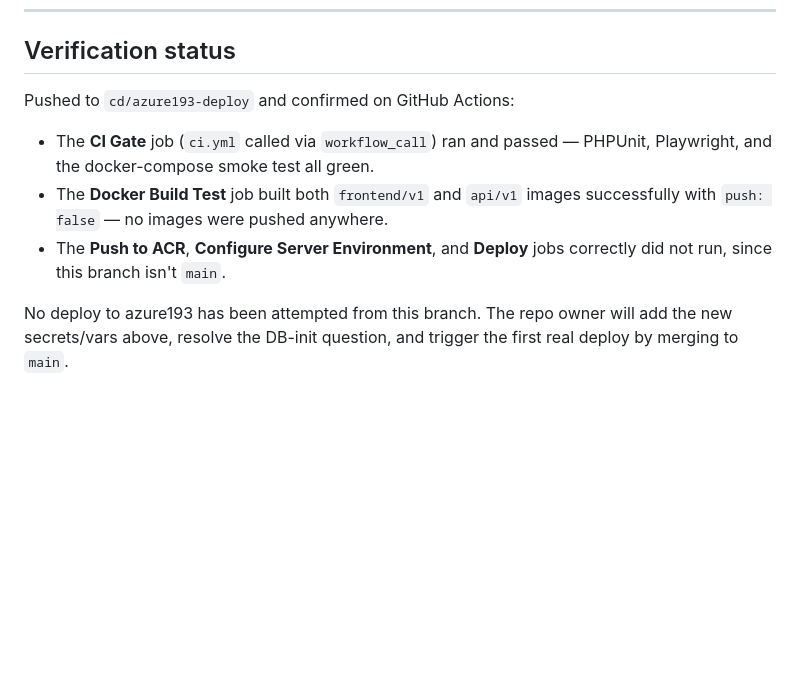
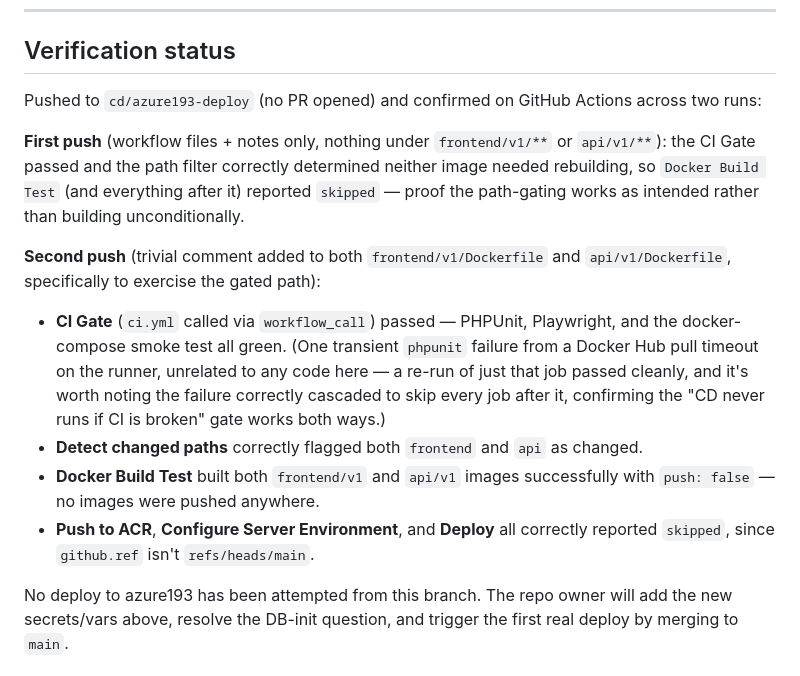
Before and after one commit to AMSAT-NA/satellite-status, a Markdown page: CD_NOTES.md, the part around the change. GitHub-like rendering; blank space fills up the shorter version.

Commit message:
Update CD_NOTES.md with actual Actions verification results
Records both branch pushes: the no-op path-filter skip on the first
push, and the successful Docker Build Test run (plus a transient CI
flake that correctly cascaded to skip everything downstream) on the
second.

Co-Authored-By: Claude Sonnet 5 <noreply@anthropic.com>

```diff
--- a/CD_NOTES.md
+++ b/CD_NOTES.md
@@ -155,14 +155,29 @@ credential in play anywhere is the app user (`MYSQL_USER`/`MYSQL_PASSWORD`).
 
 ## Verification status
 
-Pushed to `cd/azure193-deploy` and confirmed on GitHub Actions:
+Pushed to `cd/azure193-deploy` (no PR opened) and confirmed on GitHub Actions
+across two runs:
 
-- The **CI Gate** job (`ci.yml` called via `workflow_call`) ran and passed —
-  PHPUnit, Playwright, and the docker-compose smoke test all green.
-- The **Docker Build Test** job built both `frontend/v1` and `api/v1` images
+**First push** (workflow files + notes only, nothing under `frontend/v1/**`
+or `api/v1/**`): the CI Gate passed and the path filter correctly determined
+neither image needed rebuilding, so `Docker Build Test` (and everything after
+it) reported `skipped` — proof the path-gating works as intended rather than
+building unconditionally.
+
+**Second push** (trivial comment added to both `frontend/v1/Dockerfile` and
+`api/v1/Dockerfile`, specifically to exercise the gated path):
+- **CI Gate** (`ci.yml` called via `workflow_call`) passed — PHPUnit,
+  Playwright, and the docker-compose smoke test all green. (One transient
+  `phpunit` failure from a Docker Hub pull timeout on the runner, unrelated
+  to any code here — a re-run of just that job passed cleanly, and it's
+  worth noting the failure correctly cascaded to skip every job after it,
+  confirming the "CD never runs if CI is broken" gate works both ways.)
+- **Detect changed paths** correctly flagged both `frontend` and `api` as
+  changed.
+- **Docker Build Test** built both `frontend/v1` and `api/v1` images
   successfully with `push: false` — no images were pushed anywhere.
-- The **Push to ACR**, **Configure Server Environment**, and **Deploy** jobs
-  correctly did not run, since this branch isn't `main`.
+- **Push to ACR**, **Configure Server Environment**, and **Deploy** all
+  correctly reported `skipped`, since `github.ref` isn't `refs/heads/main`.
 
 No deploy to azure193 has been attempted from this branch. The repo owner
 will add the new secrets/vars above, resolve the DB-init question, and
```
